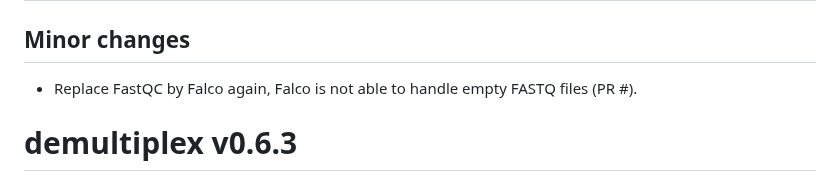
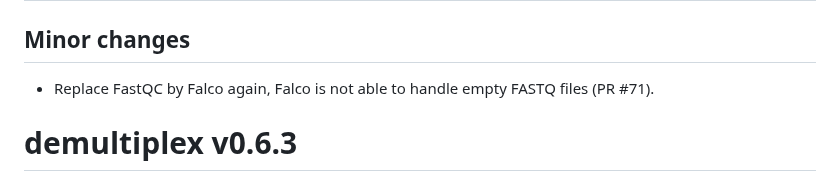
Before and after one commit to viash-hub/demultiplex, a Markdown page: CHANGELOG.md, the part around the change. Rendered like a GitHub page.

Commit message:
Add PR number

```diff
--- a/CHANGELOG.md
+++ b/CHANGELOG.md
@@ -2,7 +2,7 @@
 
 ## Minor changes
 
-* Replace FastQC by Falco again, Falco is not able to handle empty FASTQ files (PR #).
+* Replace FastQC by Falco again, Falco is not able to handle empty FASTQ files (PR #71).
 
 # demultiplex v0.6.3
 
```
